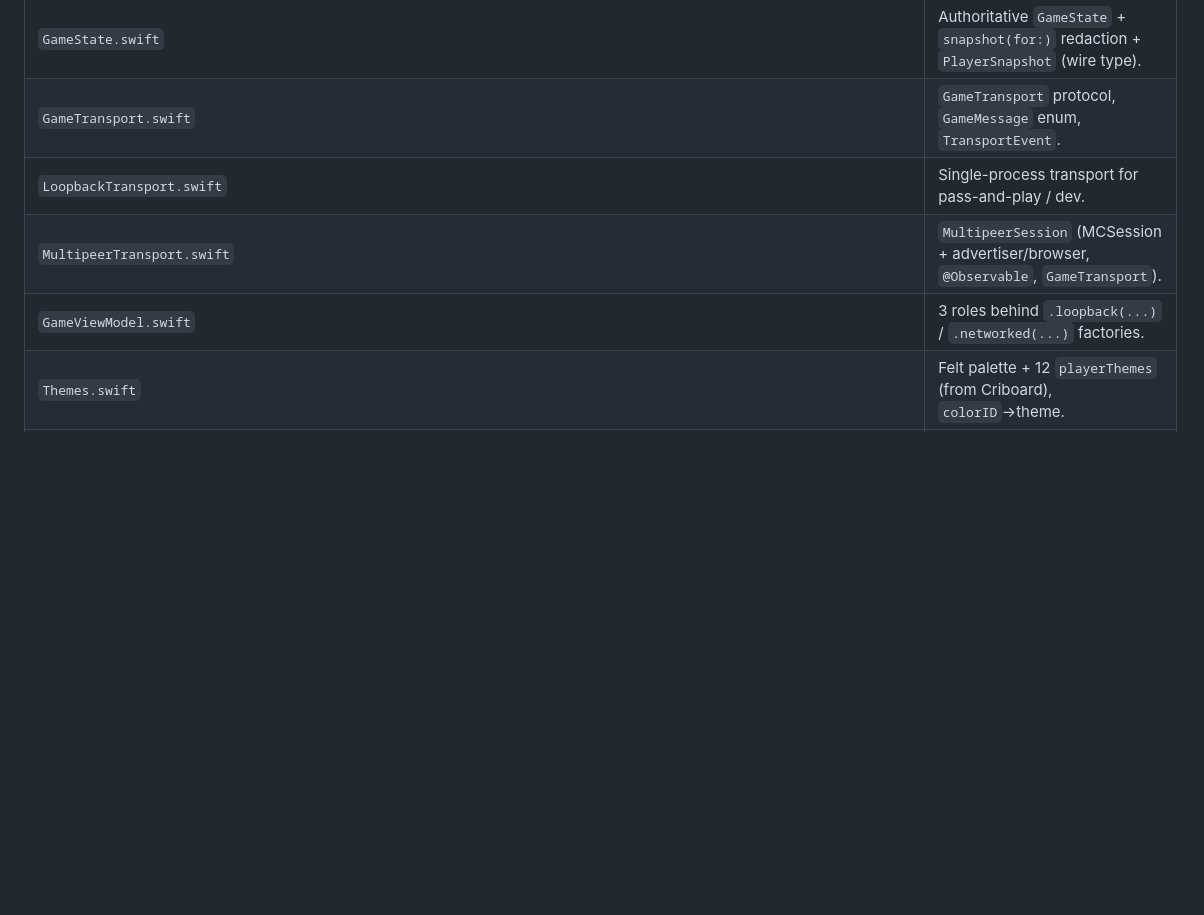
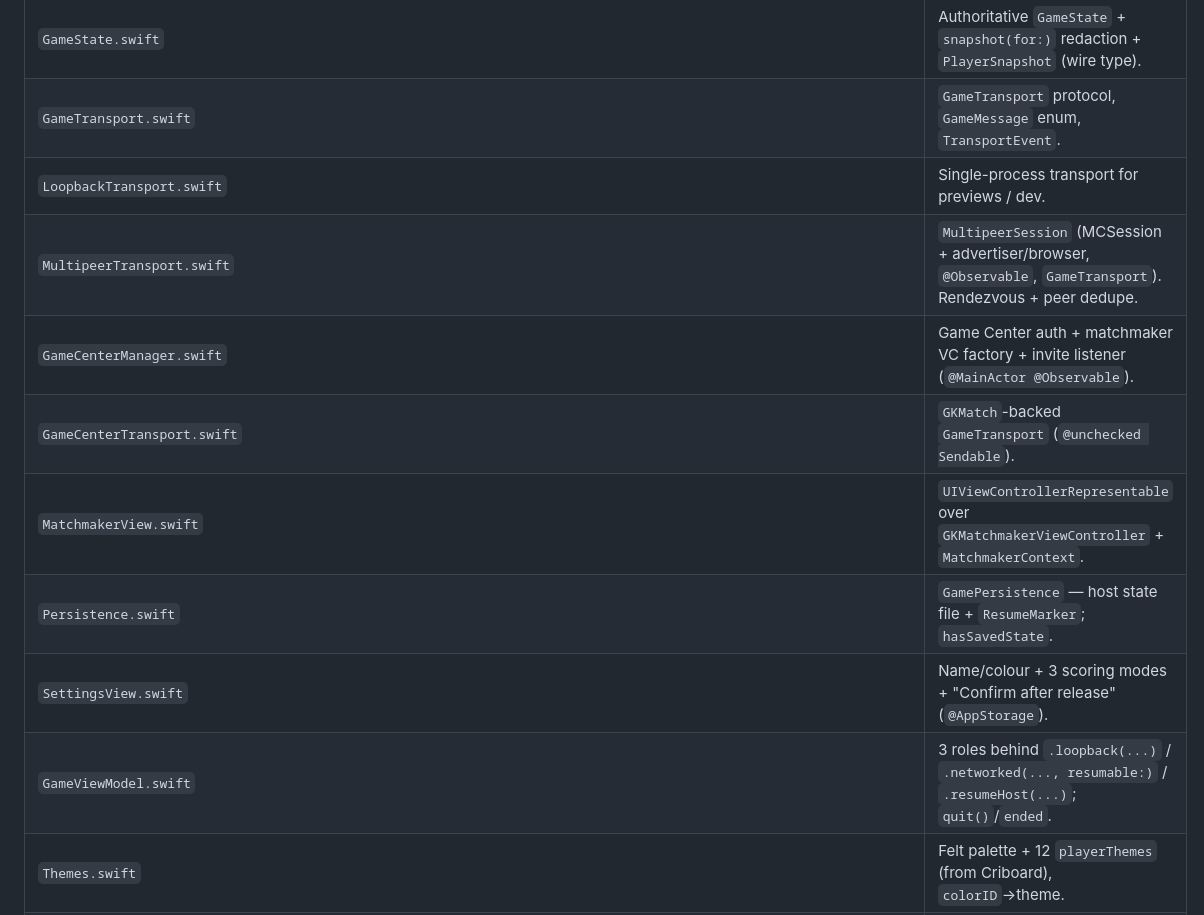
Before and after one commit to jiroikedafeingold/pair-for-two, a Markdown page: PROGRESS.md, the part around one of its changes. Rendered like a GitHub page; blank space fills up the shorter version.

```diff
--- a/PROGRESS.md
+++ b/PROGRESS.md
@@ -96,9 +119,14 @@ Views (SwiftUI)  ─▶  GameViewModel (@MainActor @Observable, NO SwiftUI impor
 | `CribbageEngine.swift` | Host referee. Validates intents, advances phases, surfaces `activeFlags` — **never auto-scores** (scores change only via `claim`). Manages pegging go/31/lap/last-card. |
 | `GameState.swift` | Authoritative `GameState` + `snapshot(for:)` redaction + `PlayerSnapshot` (wire type). |
 | `GameTransport.swift` | `GameTransport` protocol, `GameMessage` enum, `TransportEvent`. |
-| `LoopbackTransport.swift` | Single-process transport for pass-and-play / dev. |
-| `MultipeerTransport.swift` | `MultipeerSession` (MCSession + advertiser/browser, `@Observable`, `GameTransport`). |
-| `GameViewModel.swift` | 3 roles behind `.loopback(...)` / `.networked(...)` factories. |
+| `LoopbackTransport.swift` | Single-process transport for previews / dev. |
+| `MultipeerTransport.swift` | `MultipeerSession` (MCSession + advertiser/browser, `@Observable`, `GameTransport`). Rendezvous + peer dedupe. |
+| `GameCenterManager.swift` | Game Center auth + matchmaker VC factory + invite listener (`@MainActor @Observable`). |
+| `GameCenterTransport.swift` | `GKMatch`-backed `GameTransport` (`@unchecked Sendable`). |
+| `MatchmakerView.swift` | `UIViewControllerRepresentable` over `GKMatchmakerViewController` + `MatchmakerContext`. |
+| `Persistence.swift` | `GamePersistence` — host state file + `ResumeMarker`; `hasSavedState`. |
+| `SettingsView.swift` | Name/colour + 3 scoring modes + "Confirm after release" (`@AppStorage`). |
+| `GameViewModel.swift` | 3 roles behind `.loopback(...)` / `.networked(..., resumable:)` / `.resumeHost(...)`; `quit()`/`ended`. |
 | `Themes.swift` | Felt palette + 12 `playerThemes` (from Criboard), `colorID`→theme. |
 | `Haptics.swift` | `WinHaptics` + `DragTickHaptics` (from Criboard, as-is). |
 | `CardView`,`HandView`,`PlayPileView`,`ScoreFlagsView`,`ScorePanel`,`WinnerOverlay`,`GameTableView`,`ConnectView`,`RootView` | SwiftUI. |
```
Also changed, not shown: other parts of PROGRESS.md (+78 -51 lines).
